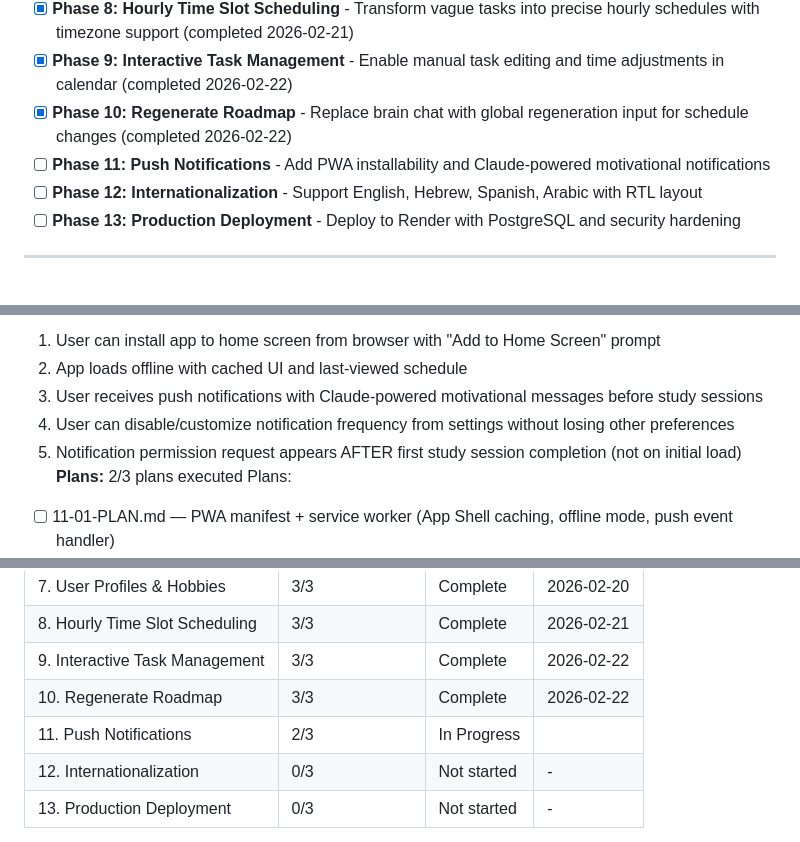
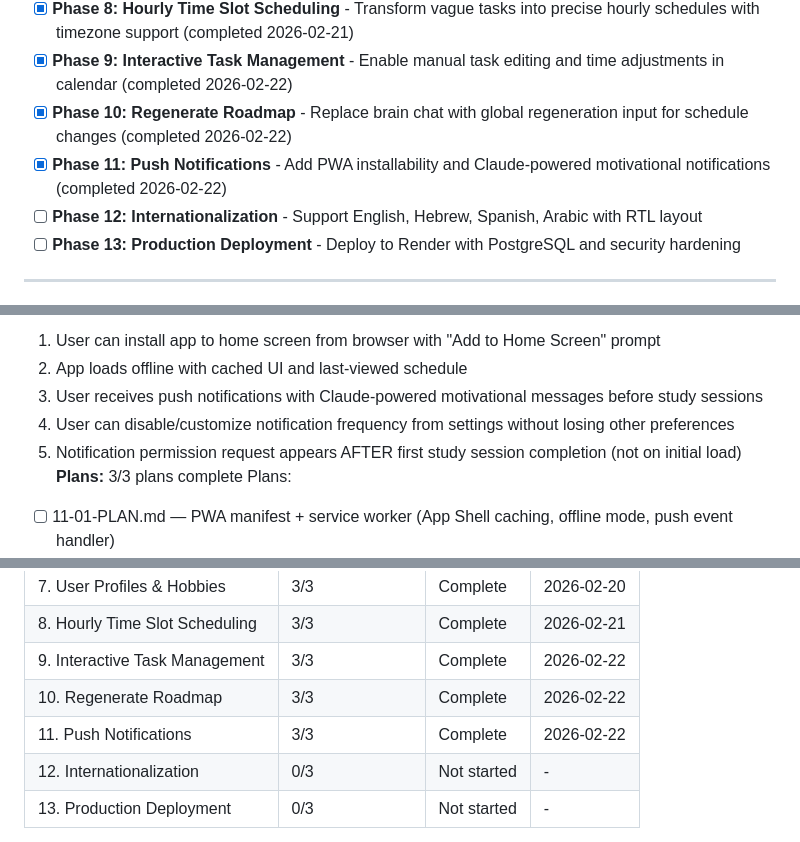
Before and after one commit to Eyal-Atar/study, a Markdown page: .planning/ROADMAP.md, 3 parts joined by grey strips. Rendered like a GitHub page.

```diff
--- a/.planning/ROADMAP.md
+++ b/.planning/ROADMAP.md
@@ -16,7 +16,7 @@
 - [x] **Phase 8: Hourly Time Slot Scheduling** - Transform vague tasks into precise hourly schedules with timezone support (completed 2026-02-21)
 - [x] **Phase 9: Interactive Task Management** - Enable manual task editing and time adjustments in calendar (completed 2026-02-22)
 - [x] **Phase 10: Regenerate Roadmap** - Replace brain chat with global regeneration input for schedule changes (completed 2026-02-22)
-- [ ] **Phase 11: Push Notifications** - Add PWA installability and Claude-powered motivational notifications
+- [x] **Phase 11: Push Notifications** - Add PWA installability and Claude-powered motivational notifications (completed 2026-02-22)
 - [ ] **Phase 12: Internationalization** - Support English, Hebrew, Spanish, Arabic with RTL layout
 - [ ] **Phase 13: Production Deployment** - Deploy to Render with PostgreSQL and security hardening
 
@@ -122,7 +122,7 @@ Plans:
   3. User receives push notifications with Claude-powered motivational messages before study sessions
   4. User can disable/customize notification frequency from settings without losing other preferences
   5. Notification permission request appears AFTER first study session completion (not on initial load)
-**Plans:** 2/3 plans executed
+**Plans:** 3/3 plans complete
 Plans:
 - [ ] 11-01-PLAN.md — PWA manifest + service worker (App Shell caching, offline mode, push event handler)
 - [ ] 11-02-PLAN.md — VAPID push backend: DB migration, /push/subscribe endpoint, APScheduler cron with Claude message generation
@@ -170,7 +170,7 @@ Plans:
 | 8. Hourly Time Slot Scheduling | 3/3 | Complete    | 2026-02-21 |
 | 9. Interactive Task Management | 3/3 | Complete    | 2026-02-22 |
 | 10. Regenerate Roadmap | 3/3 | Complete    | 2026-02-22 |
-| 11. Push Notifications | 2/3 | In Progress|  |
+| 11. Push Notifications | 3/3 | Complete   | 2026-02-22 |
 | 12. Internationalization | 0/3 | Not started | - |
 | 13. Production Deployment | 0/3 | Not started | - |
 
```
Also changed, not shown: .planning/STATE.md (+9 -6 lines), 1 other file.
